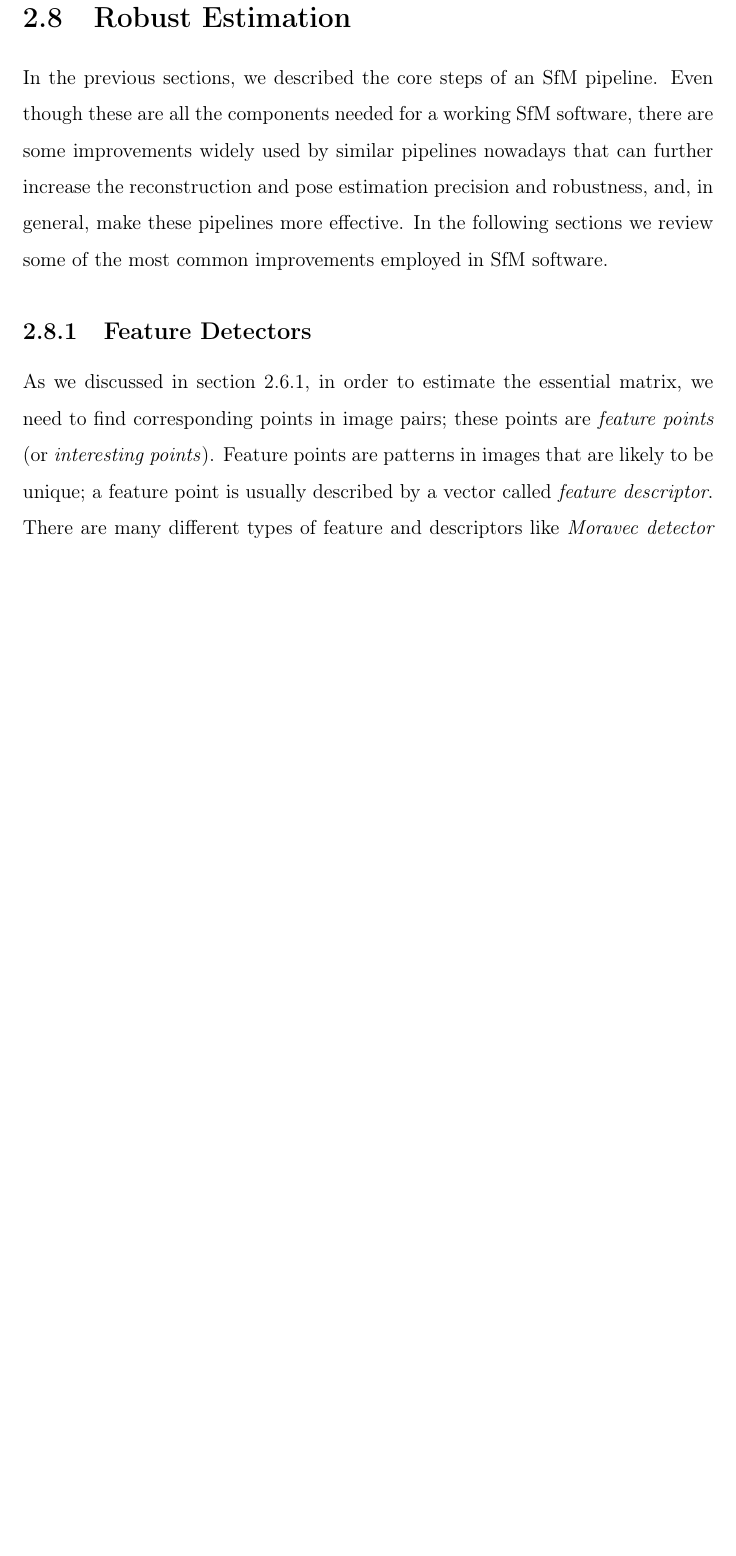
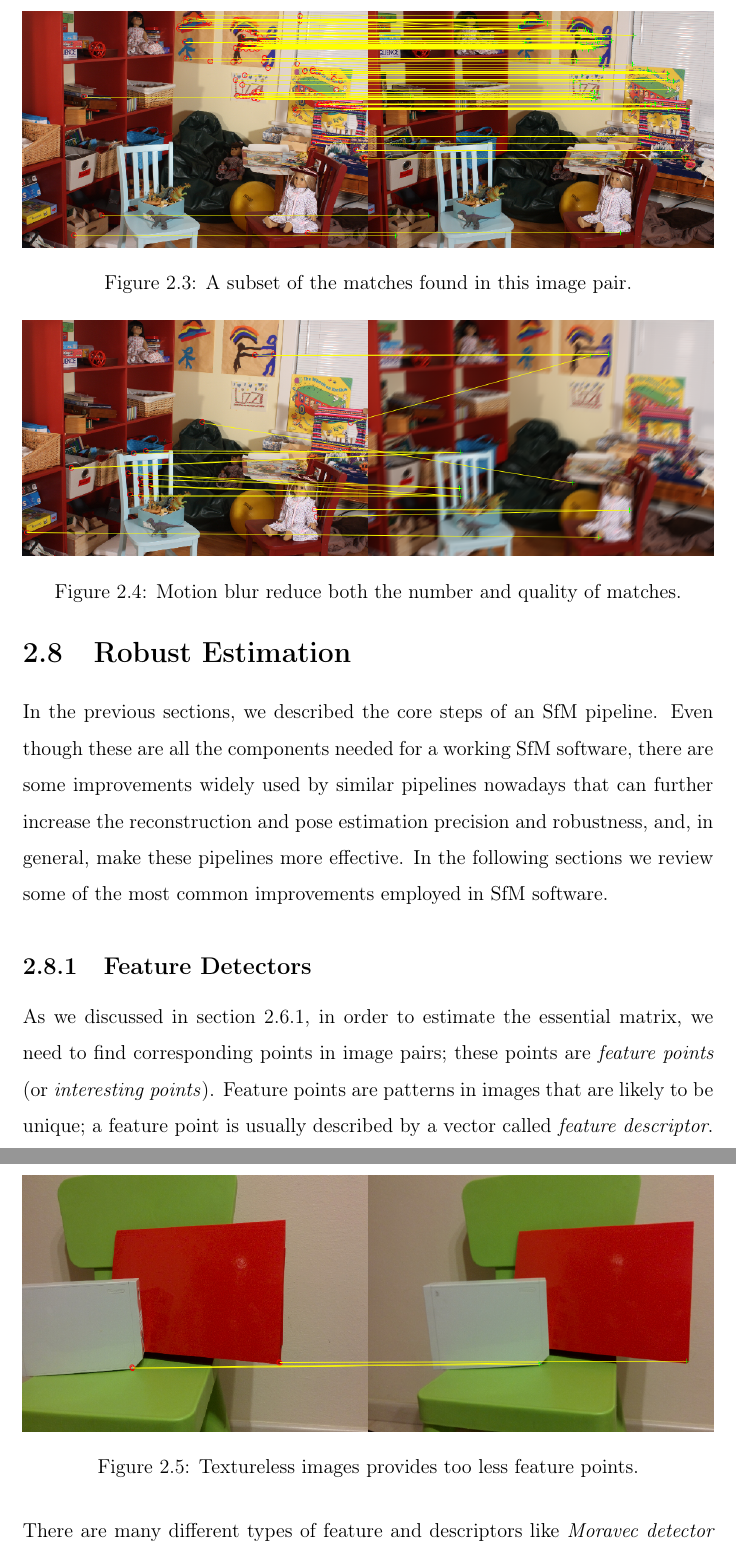
Before and after one commit to bbeco/master_thesis, a LaTeX thesis (master.tex, which reads tex/state_of_the_art.tex): part of page 20 of 32 before the commit and two parts of pages 20 and 21 of 32 after it, the two joined at a grey line, cut at the place of the change, the shorter picture padded with empty space. Compiled offline with pdfLaTeX.

Commit message:
Some of the images for matching probles added.
textureless images, motion blur and good stereo pair examples added

```diff
--- a/tex/state_of_the_art.tex
+++ b/tex/state_of_the_art.tex
@@ -372,6 +372,25 @@ precision and robustness, and, in general, make these pipelines more effective.
 In the following sections we review some of the most common improvements
 employed in SfM software.
 
+\begin{figure}
+	\centering
+	\includegraphics[width=\textwidth]{img/good_stereo}
+	\caption{A subset of the matches found in this image pair.}
+	\label{fig:good_stereo}
+\end{figure}
+\begin{figure}
+	\centering
+	\includegraphics[width=\textwidth]{img/motion_blur}
+	\caption{Motion blur reduce both the number and quality of matches.}
+	\label{fig:motion_blur}
+\end{figure}
+\begin{figure}
+	\centering
+	\includegraphics[width=\textwidth]{img/textureless_stereo}
+	\caption{Textureless images provides too less feature points.}
+	\label{fig:textureless}
+\end{figure}
+
 \subsection{Feature Detectors}
 As we discussed in section~\ref{subsec:motion_estimation}, in order to estimate
 the essential matrix, we need to find corresponding points in image pairs;
```
Also changed, not shown: img/good_stereo.png (added), img/motion_blur.png (added), img/textureless_stereo.png (added).
